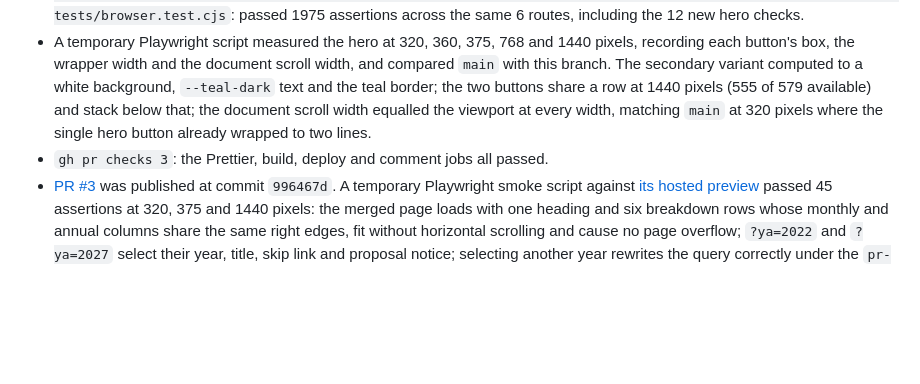
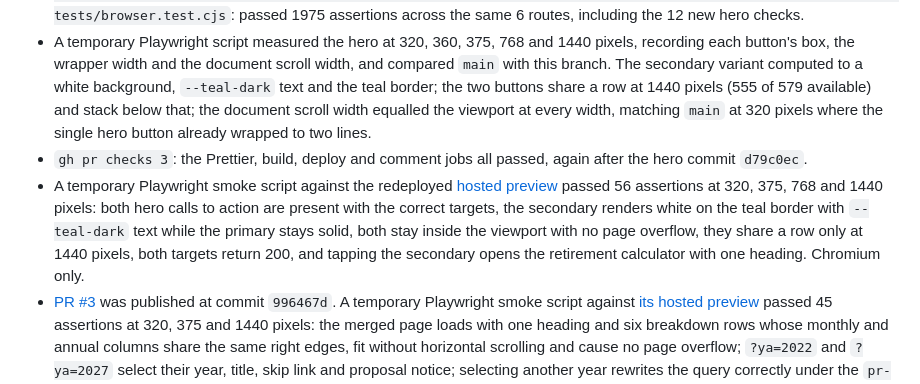
Before and after one commit to jiahuei/personal-finance-calculators, a Markdown page: tasks/2026-10-11-merge-tax-pages-monthly-figures-hero-cta.md, the part around the change. Drawn GitHub-style; blank space fills up the shorter version.

Commit message:
Record hero call to action verification

```diff
--- a/tasks/2026-10-11-merge-tax-pages-monthly-figures-hero-cta.md
+++ b/tasks/2026-10-11-merge-tax-pages-monthly-figures-hero-cta.md
@@ -21,5 +21,6 @@
 - After adding the hero call to action: `node --test tests/calculators.test.js` passed 22 tests, `node --check tests/browser.test.cjs` passed, and `npm exec -- prettier --write index.html style.css tests/browser.test.cjs` reported all three already formatted with `npm run format:check` passing again.
 - `LD_LIBRARY_PATH=/tmp/finance-browser-libs/extracted/usr/lib/x86_64-linux-gnu PLAYWRIGHT_MODULE=/tmp/ringgit-browser-tests/node_modules/playwright TEST_SCREENSHOTS=/tmp/calc-shots2 node tests/browser.test.cjs`: passed 1975 assertions across the same 6 routes, including the 12 new hero checks.
 - A temporary Playwright script measured the hero at 320, 360, 375, 768 and 1440 pixels, recording each button's box, the wrapper width and the document scroll width, and compared `main` with this branch. The secondary variant computed to a white background, `--teal-dark` text and the teal border; the two buttons share a row at 1440 pixels (555 of 579 available) and stack below that; the document scroll width equalled the viewport at every width, matching `main` at 320 pixels where the single hero button already wrapped to two lines.
-- `gh pr checks 3`: the Prettier, build, deploy and comment jobs all passed.
+- `gh pr checks 3`: the Prettier, build, deploy and comment jobs all passed, again after the hero commit `d79c0ec`.
+- A temporary Playwright smoke script against the redeployed [hosted preview](https://jiahuei.github.io/personal-finance-calculators/pr-preview/3/) passed 56 assertions at 320, 375, 768 and 1440 pixels: both hero calls to action are present with the correct targets, the secondary renders white on the teal border with `--teal-dark` text while the primary stays solid, both stay inside the viewport with no page overflow, they share a row only at 1440 pixels, both targets return 200, and tapping the secondary opens the retirement calculator with one heading. Chromium only.
 - [PR #3](https://github.com/jiahuei/personal-finance-calculators/pull/3) was published at commit `996467d`. A temporary Playwright smoke script against [its hosted preview](https://jiahuei.github.io/personal-finance-calculators/pr-preview/3/) passed 45 assertions at 320, 375 and 1440 pixels: the merged page loads with one heading and six breakdown rows whose monthly and annual columns share the same right edges, fit without horizontal scrolling and cause no page overflow; `?ya=2022` and `?ya=2027` select their year, title, skip link and proposal notice; selecting another year rewrites the query correctly under the `pr-preview/3/` subpath; the home page tool card opens the merged page; and the removed `calc/take-home-salary-tax-ya2026.html` returns 404 as intended. Chromium only, so physical-device rendering was not verified.
```
